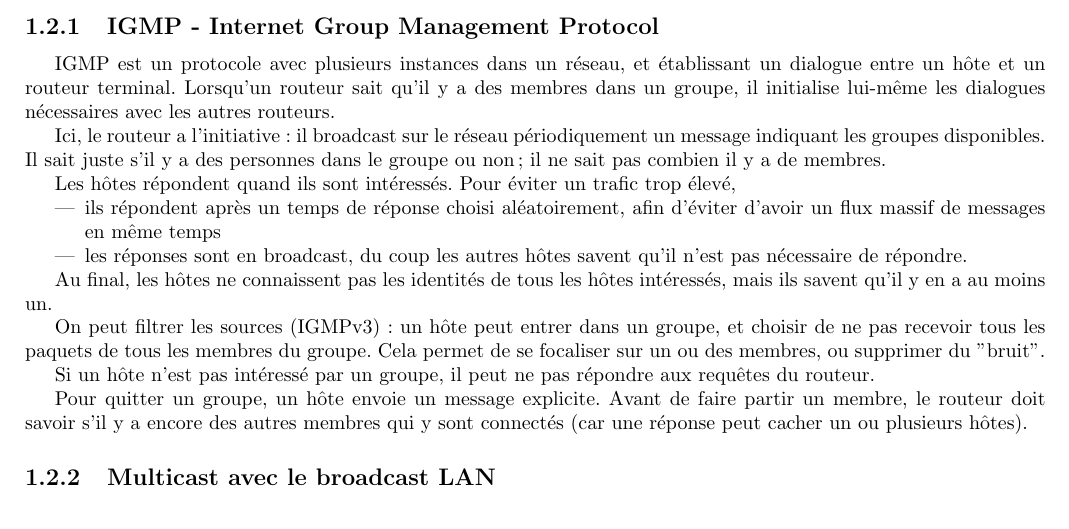
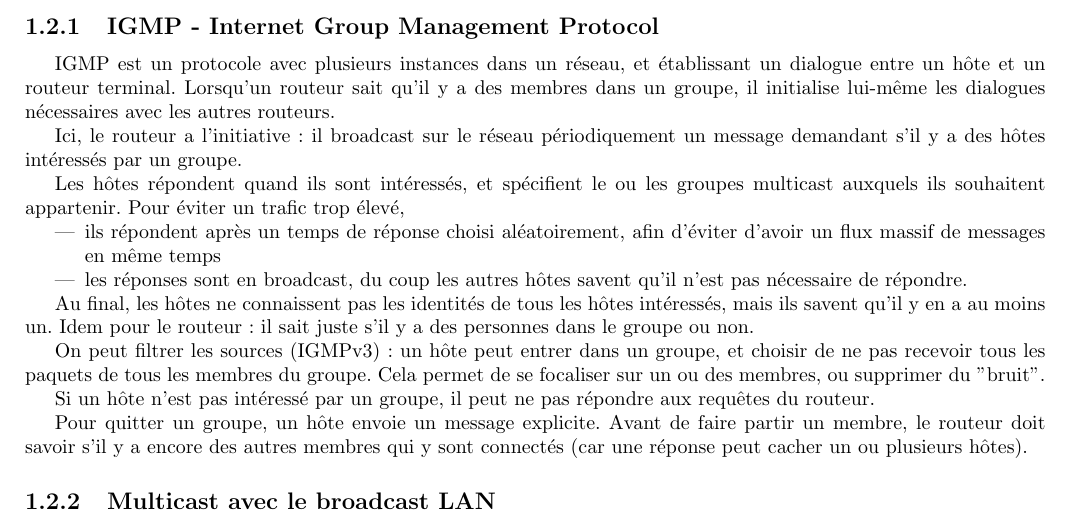
Before and after one commit to jipe47/Reseau-II-synthese, a LaTeX document (main.tex, which reads q1.tex): part of page 6 of 84, cut so that both start at the same text. Compiled offline with pdfLaTeX.

Commit message:
Correction d'une bêtise sur IGMP.

```diff
--- a/q1.tex
+++ b/q1.tex
@@ -50,16 +50,16 @@
 		\subsection{IGMP - Internet Group Management Protocol}
 		IGMP est un protocole avec plusieurs instances dans un réseau, et établissant un dialogue entre un hôte et un routeur terminal. Lorsqu'un routeur sait qu'il y a des membres dans un groupe, il initialise lui-même les dialogues nécessaires avec les autres routeurs.
 
-		Ici, le routeur a l'initiative : il broadcast sur le réseau périodiquement un message indiquant les groupes disponibles. Il sait juste s'il y a des personnes dans le groupe ou non ; il ne sait pas combien il y a de membres.
+		Ici, le routeur a l'initiative : il broadcast sur le réseau périodiquement un message demandant s'il y a des hôtes intéressés par un groupe.
 
-		Les hôtes répondent quand ils sont intéressés. Pour éviter un trafic trop élevé,
+		Les hôtes répondent quand ils sont intéressés, et spécifient le ou les groupes multicast auxquels ils souhaitent appartenir. Pour éviter un trafic trop élevé,
 
 		\begin{itemize}
 			\item ils répondent après un temps de réponse choisi aléatoirement, afin d'éviter d'avoir un flux massif de messages en même temps
 			\item les réponses sont en broadcast, du coup les autres hôtes savent qu'il n'est pas nécessaire de répondre.
 		\end{itemize}
 
-		Au final, les hôtes ne connaissent pas les identités de tous les hôtes intéressés, mais ils savent qu'il y en a au moins un.
+		Au final, les hôtes ne connaissent pas les identités de tous les hôtes intéressés, mais ils savent qu'il y en a au moins un. Idem pour le routeur : il sait juste s'il y a des personnes dans le groupe ou non.
 
 		% ; il répondent après un temps de réponse choisi aléatoirement : cela évite d'avoir un flux massif de message en même temps, mais aussi la réponse est en broadcast (les autres savent qu'il y a un dialogue en cours, et attendent avant d'eux-même répondre).
 
```
